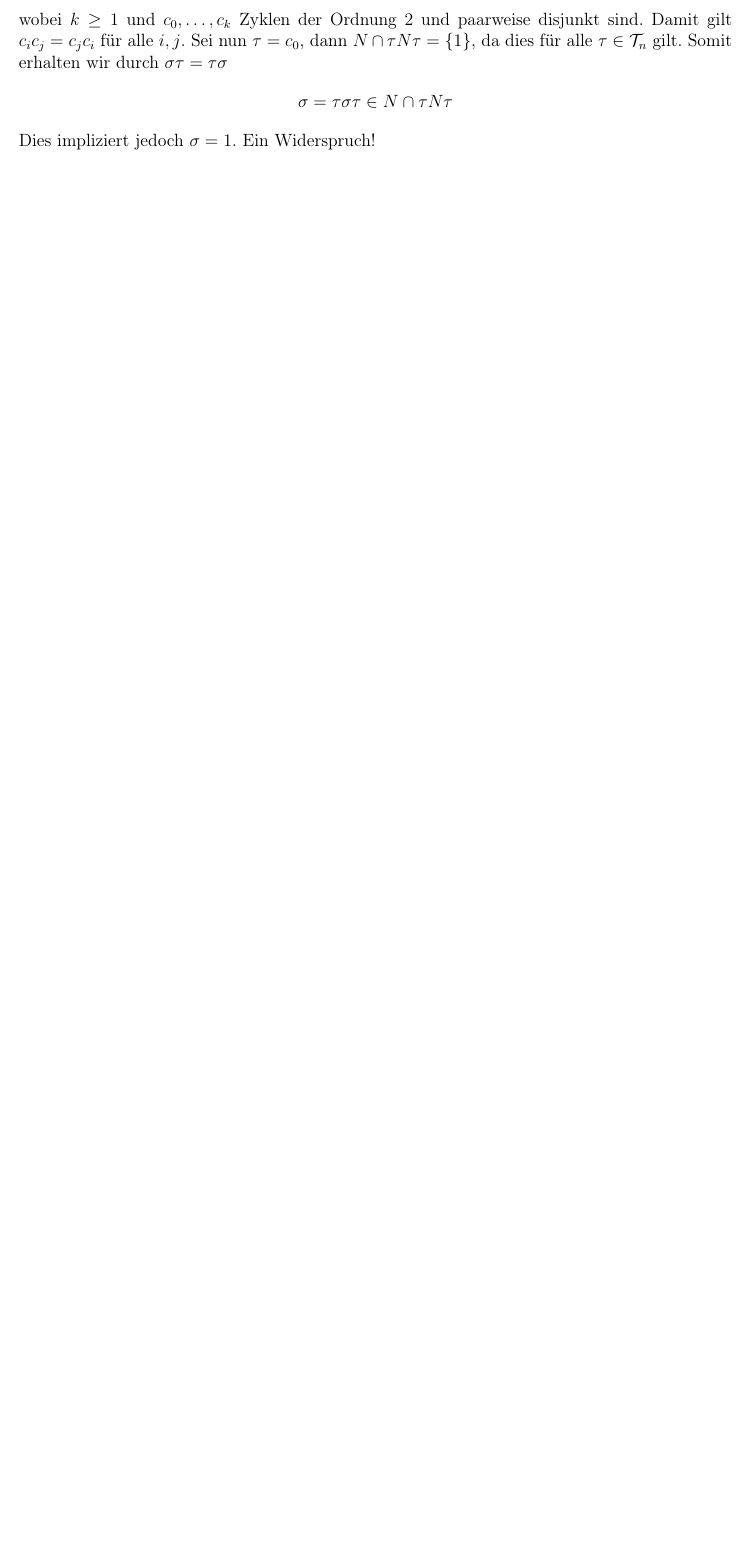
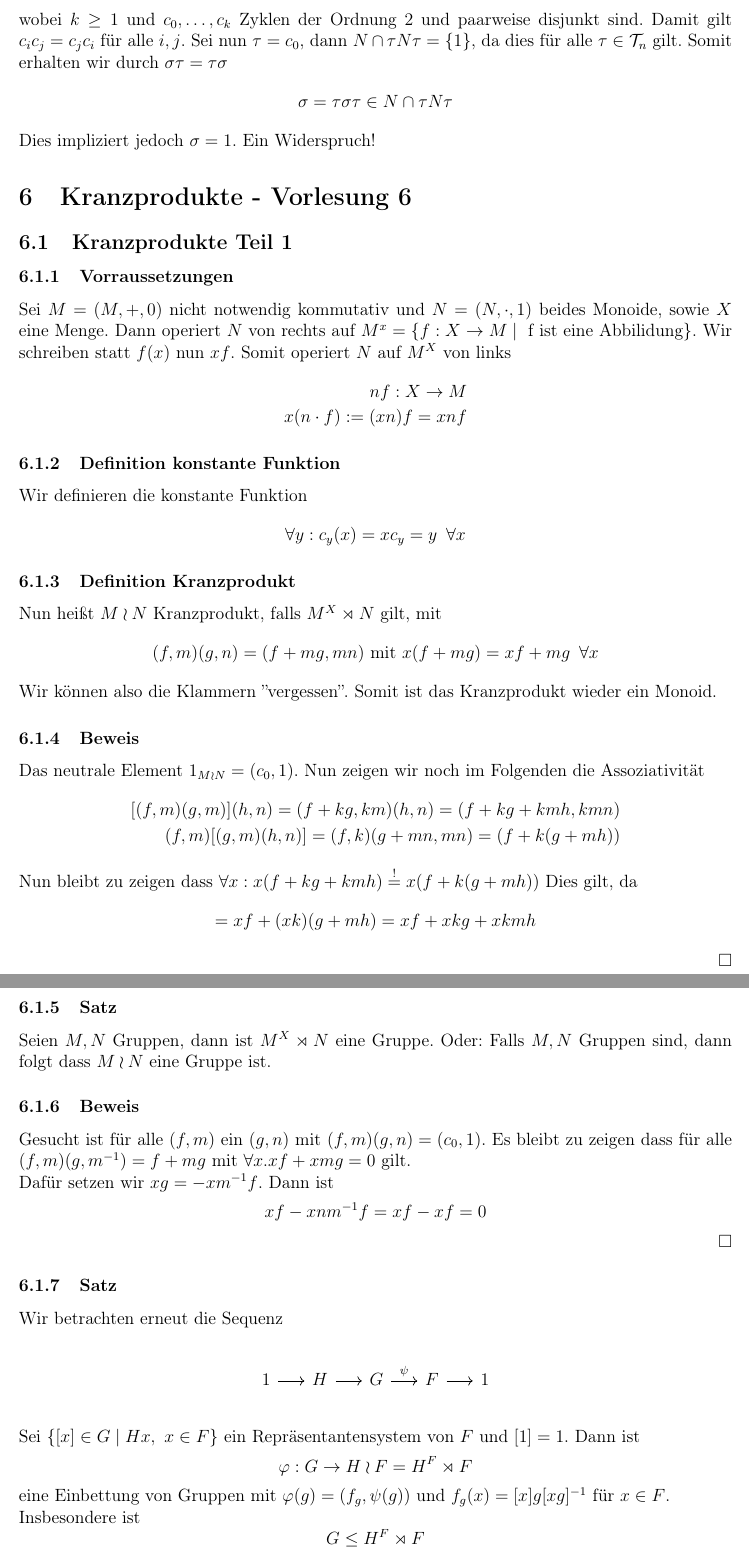
Before and after one commit to Ma94xx/AKI_Skript, a LaTeX document (AKI_Skript.tex): part of page 22 of 22 before the commit and two parts of pages 22 and 23 of 23 after it, the two joined at a grey line, cut so that both start at the same text, the shorter picture padded with empty space. Compiled offline with pdfLaTeX.

Commit message:
vl 6 fertig$

```diff
--- a/AKI_Skript.tex
+++ b/AKI_Skript.tex
@@ -889,3 +889,56 @@ Sei nun $\tau = c_0$, dann $N \cap \tau N \tau = \{1\}$, da dies für alle $\tau
 \end{align*}
 	Dies impliziert jedoch $\sigma = 1$. Ein Widerspruch!
 
+\section{Kranzprodukte - Vorlesung 6}
+\subsection{Kranzprodukte Teil 1}
+\subsubsection{Vorraussetzungen}
+	Sei $M = (M, +, 0)$ nicht notwendig kommutativ und $N=(N, \cdot, 1)$ beides Monoide, sowie $X$ eine Menge.
+	Dann operiert $N$ von rechts auf $M^x = \{ f: X \to M \mid \text{ f ist eine Abbilidung} \}$. Wir schreiben statt $f(x)$ nun $xf$.
+	Somit operiert $N$ auf $M^X$ von links
+	\begin{align*}
+		nf : X \to M \\
+		x(n\cdot f) := (xn)f = xnf
+	\end{align*}
+\subsubsection{Definition konstante Funktion}
+	 Wir definieren die konstante Funktion	$$\forall y:  c_y(x) = xc_y = y \, \, \, \forall x$$
+
+\subsubsection{Definition Kranzprodukt}
+	Nun heißt $M \wr N$ Kranzprodukt, falls $M^X \rtimes N$ gilt, mit
+	\begin{align*}
+		(f,m)(g,n) = (f + mg, mn) \text{ mit } x(f+mg) = xf + mg \, \, \, \forall x
+	\end{align*}
+	Wir können also die Klammern ''vergessen''. Somit ist das Kranzprodukt wieder ein Monoid.
+
+
+\subsubsection{Beweis}
+	Das neutrale Element $1_{M \wr N} = (c_0, 1)$.
+	 Nun zeigen wir noch im Folgenden die Assoziativität
+	 \begin{align*}
+	 	[(f,m)(g,m)](h,n) = (f +kg, km)(h,n) = (f +kg + kmh, kmn) \\
+	 	(f,m)[(g,m)(h,n)] = (f,k)(g +mn, mn) = (f + k ( g +mh))
+	 \end{align*}
+	 Nun bleibt zu zeigen dass $\forall x : x(f+kg + kmh) \overset{!}{=} x(f+k(g+mh))$
+	 Dies gilt, da
+	 	\begin{align*}
+	 		= xf+(xk)(g + mh) = xf + xkg + xkmh
+		 \end{align*}
+	\bewiesen
+
+\subsubsection{Satz}
+	Seien $M, N$ Gruppen, dann ist $M^X \rtimes N$ eine Gruppe. Oder: Falls $M, N$ Gruppen sind, dann folgt dass  $M \wr N $ eine Gruppe ist.
+
+\subsubsection{Beweis}
+	Gesucht ist für alle $(f, m)$ ein $(g,n)$ mit $(f, m)(g,n) = (c_0, 1)$. Es bleibt zu zeigen dass für alle $(f,m)(g, m^{-1}) = f+mg$ mit $\forall x . xf + xmg = 0$ gilt. \\
+	Dafür setzen wir $xg = -xm^{-1}f$. Dann ist $$xf-xnm^{-1}f = xf-xf = 0$$	\bewiesen
+
+\subsubsection{Satz}
+	Wir betrachten erneut die Sequenz \begin{figure}[h!]
+		\centering
+		\begin{equation*}
+		\begin{tikzcd}[column sep=1.5pc]
+		1 \arrow{r}{} & H \arrow{r}{} & G \arrow{r}{\psi} & F \arrow{r}{} & 1
+		\end{tikzcd}
+		\end{equation*}
+	\end{figure} \\
+	Sei $\{[x] \in G \mid Hx, \, \, x \in F\}$ ein Repräsentantensystem von $F$ und $[1] = 1$.
+	Dann ist $$\varphi: G \to H \wr F = H^F \rtimes F$$ eine Einbettung von Gruppen mit $\varphi(g) = (f_g, \psi(g))$ und $f_g(x) = [x]g[xg]^{-1}$ für $x \in F$. \\  Insbesondere ist $$G \leq H^F \rtimes F$$
```
Also changed, not shown: AKI_Skript.tex (24 more changed lines). Lines whose indentation alone changed are shown as unchanged.
